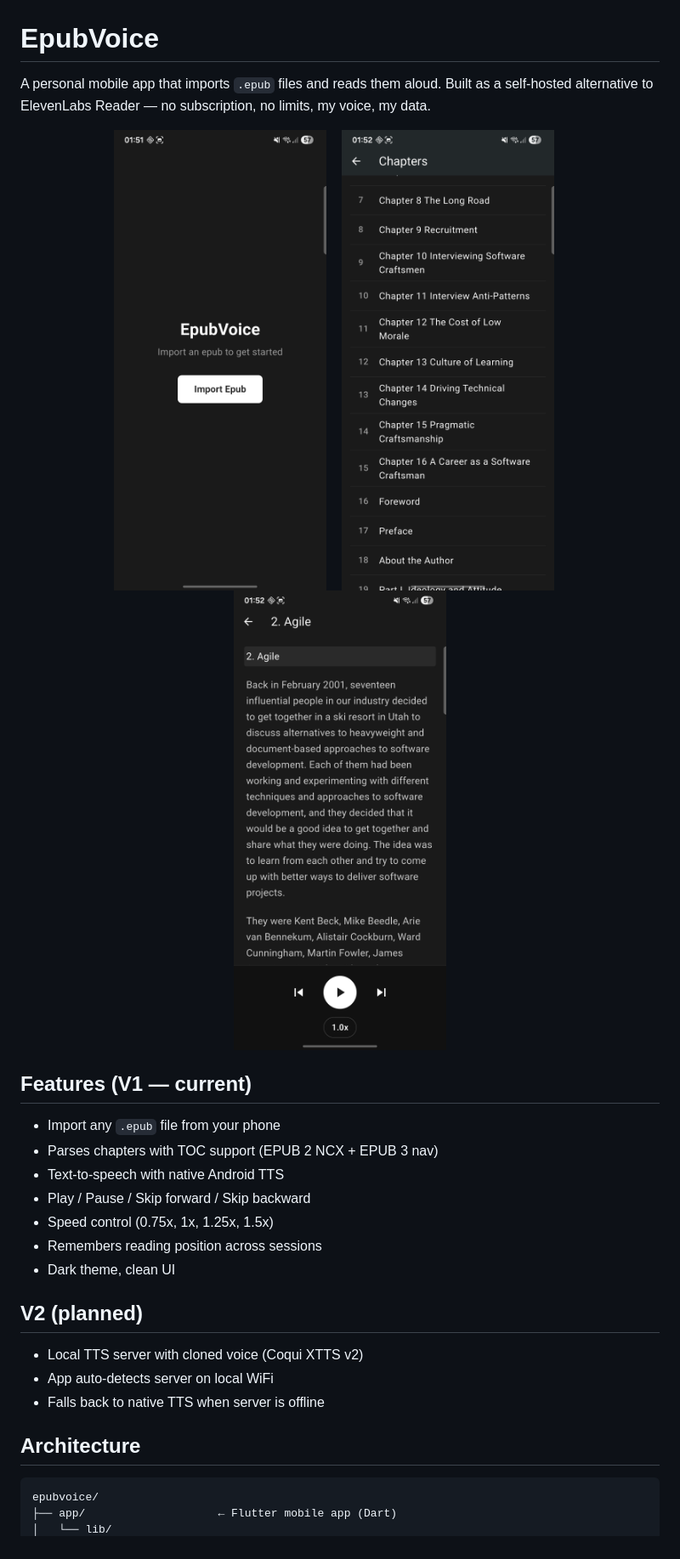
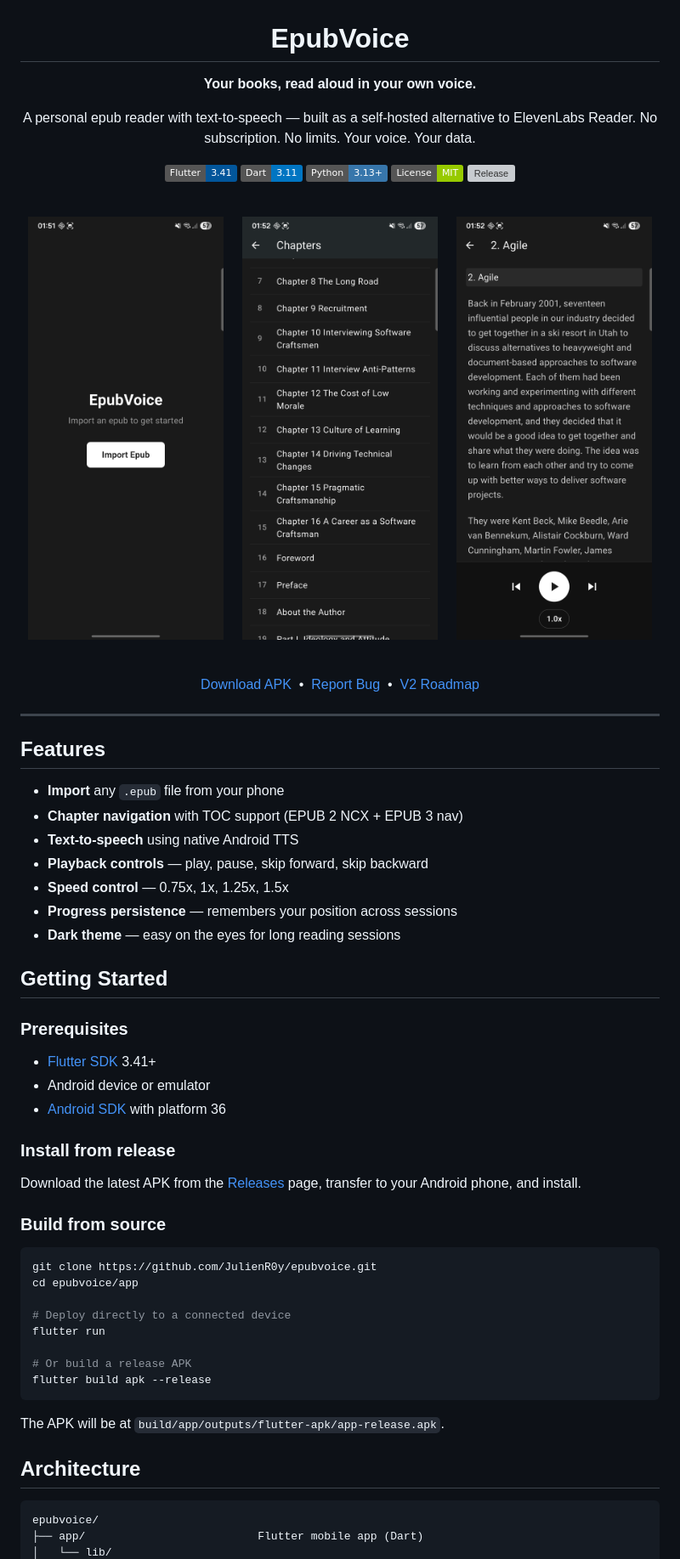
Before and after one commit to JulienR0y/epubvoice, a Markdown page: README.md, the part around one of its changes. Shown at 85% size. GitHub-like rendering; badges without logos; grey boxes are pictures that could not be loaded.

````diff
--- a/README.md
+++ b/README.md
@@ -1,34 +3,74 @@
 # EpubVoice
 
-A personal mobile app that imports `.epub` files and reads them aloud. Built as a self-hosted alternative to ElevenLabs Reader — no subscription, no limits, my voice, my data.
+**Your books, read aloud in your own voice.**
 
-<p align="center">
-  <img src="assets/screenshots/home.png" width="250" alt="Home screen" />
-  &nbsp;&nbsp;
-  <img src="assets/screenshots/library.png" width="250" alt="Chapter list" />
-  &nbsp;&nbsp;
-  <img src="assets/screenshots/reader.png" width="250" alt="Reader with TTS controls" />
+A personal epub reader with text-to-speech — built as a self-hosted alternative to ElevenLabs Reader.
+No subscription. No limits. Your voice. Your data.
+
+[![Flutter](https://img.shields.io/badge/Flutter-3.41-02569B?logo=flutter&logoColor=white)](https://flutter.dev)
+[![Dart](https://img.shields.io/badge/Dart-3.11-0175C2?logo=dart&logoColor=white)](https://dart.dev)
+[![Python](https://img.shields.io/badge/Python-3.13+-3776AB?logo=python&logoColor=white)](https://python.org)
+[![License](https://img.shields.io/badge/License-MIT-green.svg)](LICENSE)
+[![Release](https://img.shields.io/github/v/release/JulienR0y/epubvoice?color=brightgreen)](https://github.com/JulienR0y/epubvoice/releases)
+
+<br />
+
+<p>
+  <img src="assets/screenshots/home.png" width="230" alt="Home screen" />
+  &nbsp;&nbsp;&nbsp;
+  <img src="assets/screenshots/library.png" width="230" alt="Chapter list" />
+  &nbsp;&nbsp;&nbsp;
+  <img src="assets/screenshots/reader.png" width="230" alt="Reader with TTS controls" />
 </p>
 
-## Features (V1 — current)
+<br />
 
-- Import any `.epub` file from your phone
-- Parses chapters with TOC support (EPUB 2 NCX + EPUB 3 nav)
-- Text-to-speech with native Android TTS
-- Play / Pause / Skip forward / Skip backward
-- Speed control (0.75x, 1x, 1.25x, 1.5x)
-- Remembers reading position across sessions
-- Dark theme, clean UI
+[Download APK](https://github.com/JulienR0y/epubvoice/releases/latest) &nbsp;&bull;&nbsp; [Report Bug](https://github.com/JulienR0y/epubvoice/issues) &nbsp;&bull;&nbsp; [V2 Roadmap](#roadmap)
 
-## V2 (planned)
+</div>
 
-- Local TTS server with cloned voice (Coqui XTTS v2)
-- App auto-detects server on local WiFi
-- Falls back to native TTS when server is offline
+---
+
+## Features
+
+- **Import** any `.epub` file from your phone
+- **Chapter navigation** with TOC support (EPUB 2 NCX + EPUB 3 nav)
+- **Text-to-speech** using native Android TTS
+- **Playback controls** — play, pause, skip forward, skip backward
+- **Speed control** — 0.75x, 1x, 1.25x, 1.5x
+- **Progress persistence** — remembers your position across sessions
+- **Dark theme** — easy on the eyes for long reading sessions
+
+## Getting Started
+
+### Prerequisites
+
+- [Flutter SDK](https://docs.flutter.dev/get-started/install) 3.41+
+- Android device or emulator
+- [Android SDK](https://developer.android.com/studio) with platform 36
+
+### Install from release
+
+Download the latest APK from the [Releases](https://github.com/JulienR0y/epubvoice/releases/latest) page, transfer to your Android phone, and install.
+
+### Build from source
+
+```bash
+git clone https://github.com/JulienR0y/epubvoice.git
+cd epubvoice/app
+
+# Deploy directly to a connected device
+flutter run
+
+# Or build a release APK
+flutter build apk --release
+```
+
+The APK will be at `build/app/outputs/flutter-apk/app-release.apk`.
 
 ## Architecture
 
 ```
 epubvoice/
-├── app/                    ← Flutter mobile app (Dart)
+├── app/                          Flutter mobile app (Dart)
 │   └── lib/
````
Also changed, not shown: other parts of README.md (+88 -39 lines).
